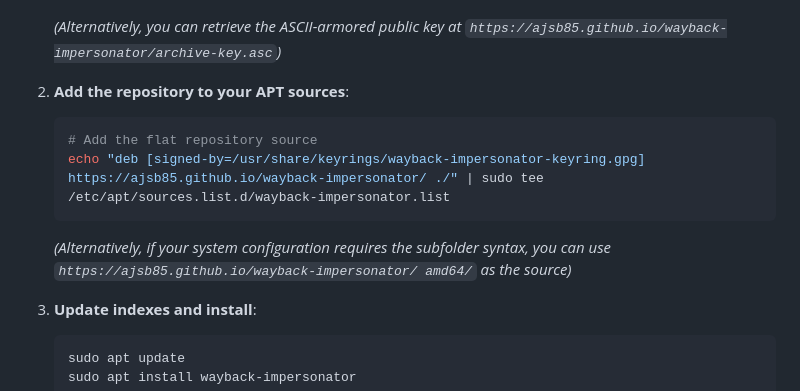
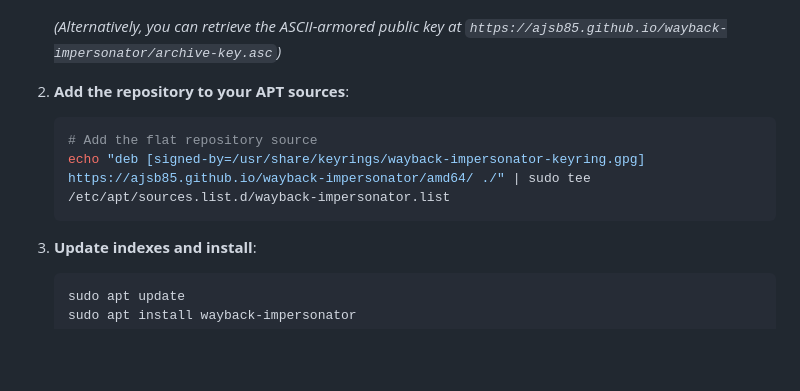
Before and after one commit to ajsb85/wayback-impersonator, a Markdown page: README.md, the part around the change. Drawn GitHub-style; blank space fills up the shorter version.

Commit message:
docs: update README with verified apt source url

````diff
--- a/README.md
+++ b/README.md
@@ -27,9 +27,8 @@ Pre-compiled `.deb` packages are hosted in a custom APT repository on GitHub Pag
 2. **Add the repository to your APT sources**:
    ```bash
    # Add the flat repository source
-   echo "deb [signed-by=/usr/share/keyrings/wayback-impersonator-keyring.gpg] https://ajsb85.github.io/wayback-impersonator/ ./" | sudo tee /etc/apt/sources.list.d/wayback-impersonator.list
+   echo "deb [signed-by=/usr/share/keyrings/wayback-impersonator-keyring.gpg] https://ajsb85.github.io/wayback-impersonator/amd64/ ./" | sudo tee /etc/apt/sources.list.d/wayback-impersonator.list
    ```
-   *(Alternatively, if your system configuration requires the subfolder syntax, you can use `https://ajsb85.github.io/wayback-impersonator/ amd64/` as the source)*
 
 3. **Update indexes and install**:
    ```bash
````
